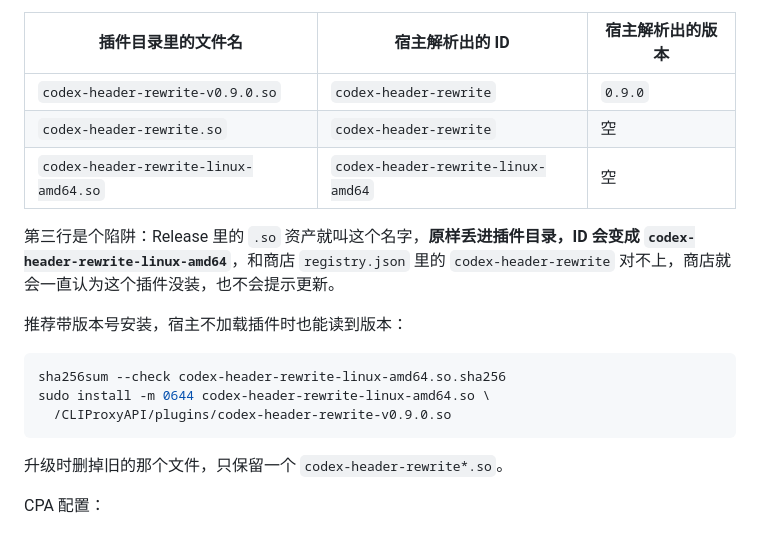
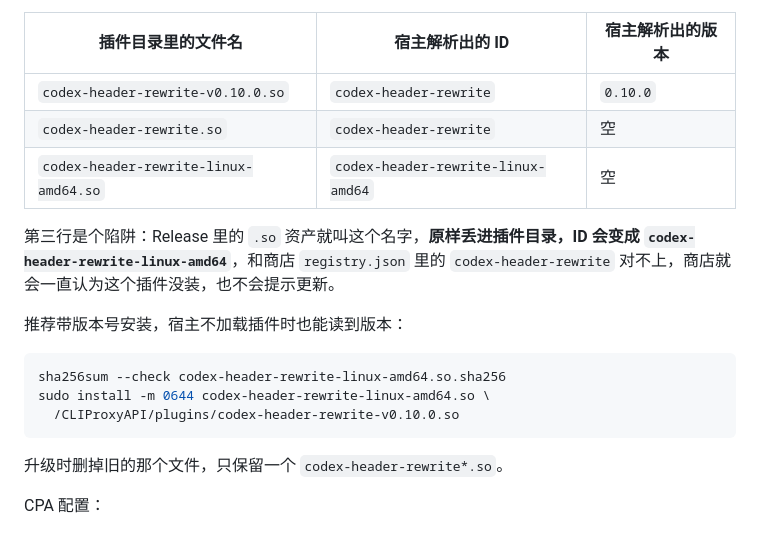
Before and after one commit to tapaixx/codex-header-rewrite, a Markdown page: README.md, the part around the change. GitHub-like rendering.

Commit message:
docs: prepare v0.10.0 install examples

````diff
--- a/README.md
+++ b/README.md
@@ -45,7 +45,7 @@ checksums.txt
 
 | 插件目录里的文件名 | 宿主解析出的 ID | 宿主解析出的版本 |
 |---|---|---|
-| `codex-header-rewrite-v0.9.0.so` | `codex-header-rewrite` | `0.9.0` |
+| `codex-header-rewrite-v0.10.0.so` | `codex-header-rewrite` | `0.10.0` |
 | `codex-header-rewrite.so` | `codex-header-rewrite` | 空 |
 | `codex-header-rewrite-linux-amd64.so` | `codex-header-rewrite-linux-amd64` | 空 |
 
@@ -58,7 +58,7 @@ checksums.txt
 ```bash
 sha256sum --check codex-header-rewrite-linux-amd64.so.sha256
 sudo install -m 0644 codex-header-rewrite-linux-amd64.so \
-  /CLIProxyAPI/plugins/codex-header-rewrite-v0.9.0.so
+  /CLIProxyAPI/plugins/codex-header-rewrite-v0.10.0.so
 ```
 
 升级时删掉旧的那个文件，只保留一个 `codex-header-rewrite*.so`。
````
